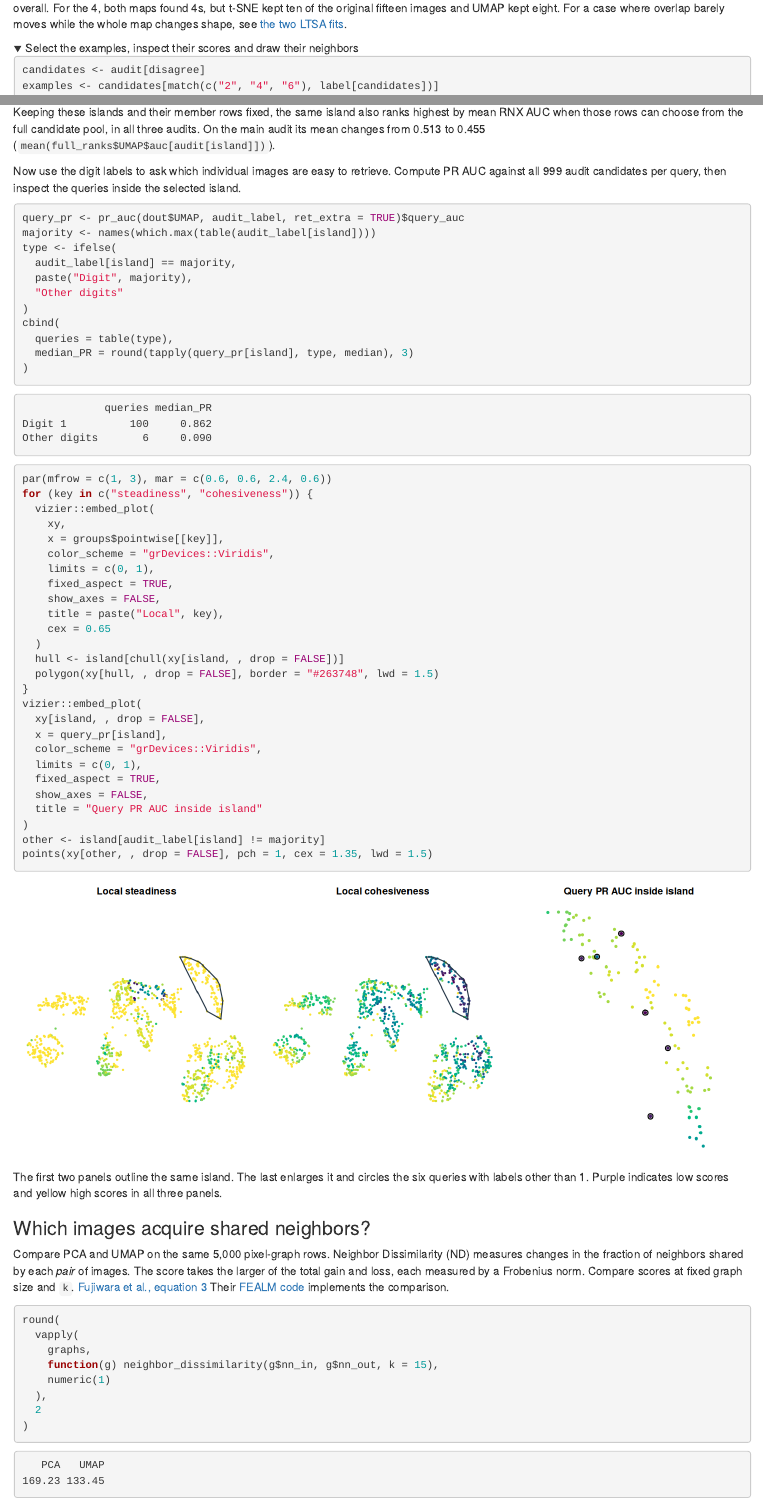
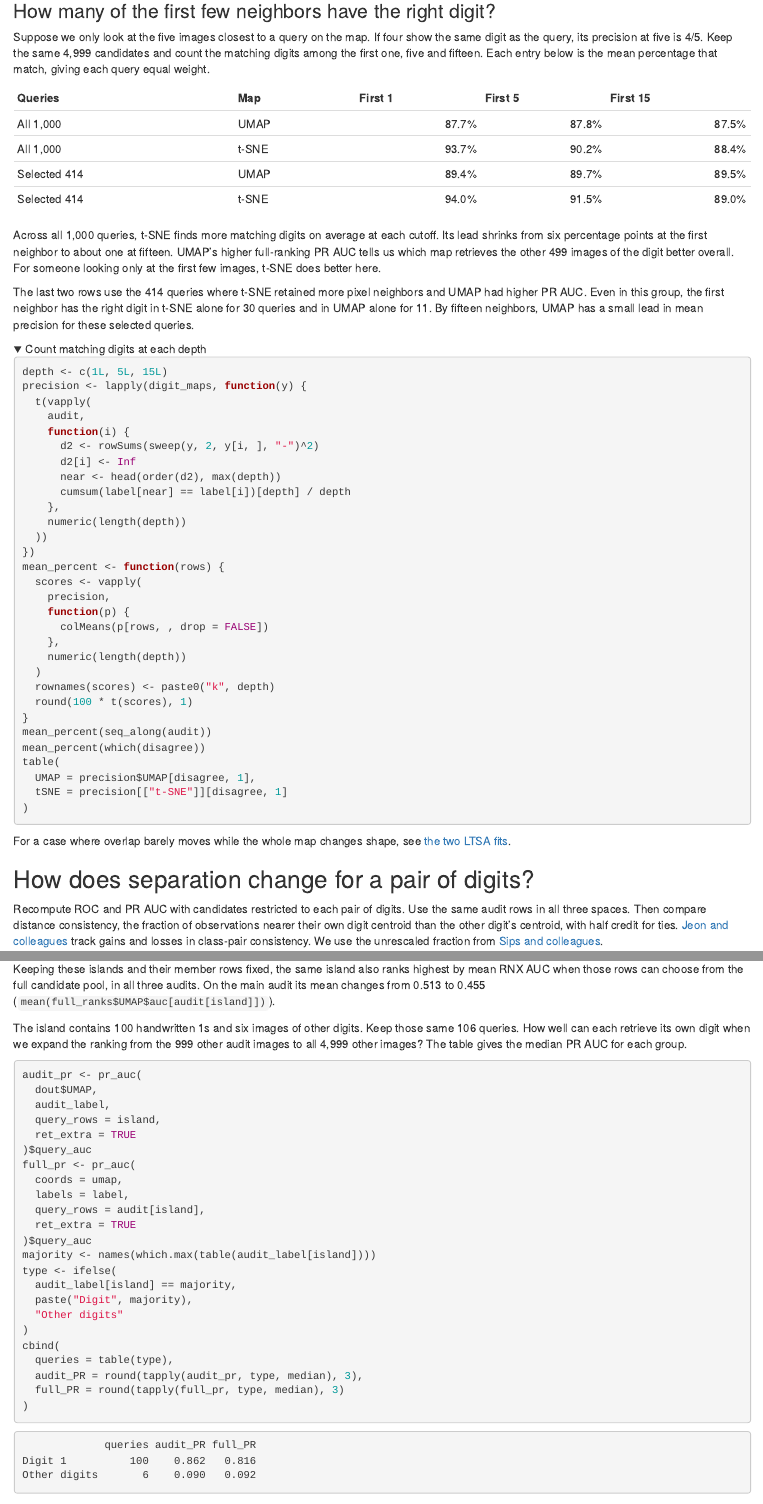
Before and after one commit to jlmelville/quadra, an R Markdown document (vignettes/articles/mnist-pca-umap.Rmd): the page in a window 1100 px wide, from 1430 px down before the commit and from 2240 px down after it, and a second part further down, joined at a grey line. Rendered offline with R 4.5, knitr and Pandoc, with nearby package versions; folded parts are opened.

Commit message:
Compare same-digit retrieval at three depths and expand the MNIST island audit

````diff
--- a/vignettes/articles/mnist-pca-umap.Rmd
+++ b/vignettes/articles/mnist-pca-umap.Rmd
@@ -1002,8 +1002,7 @@ For the 2, t-SNE finds the two closest pixel neighbors in reverse order. UMAP's
 ranks 26th in pixels. Now take the 6. UMAP's very first neighbor is a 2, while t-SNE finds the
 same 6 we got from the pixels. Keep looking down the list, though, and UMAP retrieves the other
 6s better overall. For the 4, both maps found 4s, but t-SNE kept ten of the original fifteen
-images and UMAP kept eight. For a case where overlap barely moves while the
-whole map changes shape, see [the two LTSA fits](ltsa-map-spread.html).
+images and UMAP kept eight.
 
 <details>
 <summary>Select the examples, inspect their scores and draw their neighbors</summary>
@@ -1052,6 +1051,71 @@ for (i in examples) {
 
 </details>
 
+### How many of the first few neighbors have the right digit?
+
+Suppose we only look at the five images closest to a query on the map. If four show the same
+digit as the query, its precision at five is 4/5. Keep the same 4,999 candidates and count the
+matching digits among the first one, five and fifteen. Each entry below is the mean percentage
+that match, giving each query equal weight.
+
+| Queries | Map | First 1 | First 5 | First 15 |
+| --- | --- | ---: | ---: | ---: |
+| All 1,000 | UMAP | 87.7% | 87.8% | 87.5% |
+| All 1,000 | t-SNE | 93.7% | 90.2% | 88.4% |
+| Selected 414 | UMAP | 89.4% | 89.7% | 89.5% |
+| Selected 414 | t-SNE | 94.0% | 91.5% | 89.0% |
+
+Across all 1,000 queries, t-SNE finds more matching digits on average at each cutoff. Its lead
+shrinks from six percentage points at the first neighbor to about one at fifteen. UMAP's higher
+full-ranking PR AUC tells us which map retrieves the other 499 images of the digit better
+overall. For someone looking only at the first few images, t-SNE does better here.
+
+The last two rows use the 414 queries where t-SNE retained more pixel neighbors and UMAP had
+higher PR AUC. Even in this group, the first neighbor has the right digit in t-SNE alone for
+30 queries and in UMAP alone for 11. By fifteen neighbors, UMAP has a small lead in mean
+precision for these selected queries.
+
+<details>
+<summary>Count matching digits at each depth</summary>
+
+```{r mnist-tsne-precision, eval=FALSE}
+depth <- c(1L, 5L, 15L)
+precision <- lapply(digit_maps, function(y) {
+  t(vapply(
+    audit,
+    function(i) {
+      d2 <- rowSums(sweep(y, 2, y[i, ], "-")^2)
+      d2[i] <- Inf
+      near <- head(order(d2), max(depth))
+      cumsum(label[near] == label[i])[depth] / depth
+    },
+    numeric(length(depth))
+  ))
+})
+mean_percent <- function(rows) {
+  scores <- vapply(
+    precision,
+    function(p) {
+      colMeans(p[rows, , drop = FALSE])
+    },
+    numeric(length(depth))
+  )
+  rownames(scores) <- paste0("k", depth)
+  round(100 * t(scores), 1)
+}
+mean_percent(seq_along(audit))
+mean_percent(which(disagree))
+table(
+  UMAP = precision$UMAP[disagree, 1],
+  tSNE = precision[["t-SNE"]][disagree, 1]
+)
+```
+
+</details>
+
+For a case where overlap barely moves while the whole map changes shape, see
+[the two LTSA fits](ltsa-map-spread.html).
+
 ## How does separation change for a pair of digits? {#compare-pairs-of-digits}
 
 Recompute ROC and PR AUC with candidates restricted to each pair of digits. Use the same audit
@@ -1430,11 +1494,23 @@ Keeping these islands and their member rows fixed, the same island also ranks hi
 RNX AUC when those rows can choose from the full candidate pool, in all three audits. On the
 main audit its mean changes from 0.513 to 0.455 (`mean(full_ranks$UMAP$auc[audit[island]])`).
 
-Now use the digit labels to ask which individual images are easy to retrieve. Compute PR AUC
-against all 999 audit candidates per query, then inspect the queries inside the selected island.
+The island contains 100 handwritten 1s and six images of other digits. Keep those same 106
+queries. How well can each retrieve its own digit when we expand the ranking from the 999 other
+audit images to all 4,999 other images? The table gives the median PR AUC for each group.
 
 ```{r mnist-island-retrieval, eval=FALSE}
-query_pr <- pr_auc(dout$UMAP, audit_label, ret_extra = TRUE)$query_auc
+audit_pr <- pr_auc(
+  dout$UMAP,
+  audit_label,
+  query_rows = island,
+  ret_extra = TRUE
+)$query_auc
+full_pr <- pr_auc(
+  coords = umap,
+  labels = label,
+  query_rows = audit[island],
+  ret_extra = TRUE
+)$query_auc
 majority <- names(which.max(table(audit_label[island])))
 type <- ifelse(
   audit_label[island] == majority,
@@ -1443,14 +1519,15 @@ type <- ifelse(
 )
 cbind(
   queries = table(type),
-  median_PR = round(tapply(query_pr[island], type, median), 3)
+  audit_PR = round(tapply(audit_pr, type, median), 3),
+  full_PR = round(tapply(full_pr, type, median), 3)
 )
 ```
 
 ```text
-             queries median_PR
-Digit 1          100     0.862
-Other digits       6     0.090
+             queries audit_PR full_PR
+Digit 1          100    0.862   0.816
+Other digits       6    0.090   0.092
 ```
 
 ```{r mnist-group-map, eval=FALSE, fig.width=10, fig.height=3.8}
@@ -1471,20 +1548,18 @@ for (key in c("steadiness", "cohesiveness")) {
 }
 vizier::embed_plot(
   xy[island, , drop = FALSE],
-  x = query_pr[island],
+  x = full_pr,
   color_scheme = "grDevices::Viridis",
   limits = c(0, 1),
   fixed_aspect = TRUE,
   show_axes = FALSE,
-  title = "Query PR AUC inside island"
+  title = "Same-digit PR AUC, full pool"
 )
 other <- island[audit_label[island] != majority]
 points(xy[other, , drop = FALSE], pch = 1, cex = 1.35, lwd = 1.5)
 ```
 
-```{r show-mnist-group-map, echo=FALSE, out.width="100%", fig.alt="The outlined UMAP island has high local Steadiness and low local Cohesiveness. In the enlarged island, the six circled images of other digits have lower query PR AUC than most digit 1 images."}
+```{r show-mnist-group-map, echo=FALSE, out.width="100%", fig.link="figures/mnist-group-map.png", fig.alt="The outlined UMAP island has high local Steadiness and low local Cohesiveness. On the full-pool PR AUC map, the six circled images of other digits score below every 1 in the island."}
 knitr::include_graphics("figures/mnist-group-map.png")
 ```
 
-The first two panels outline the same island. The last enlarges it and circles the six queries
-with labels other than 1. Purple indicates low scores and yellow high scores in all three panels.
````
Also changed, not shown: vignettes/articles/figures/mnist-group-map.png, vignettes/articles/mnist-pca-umap.Rmd (16 more changed lines).
